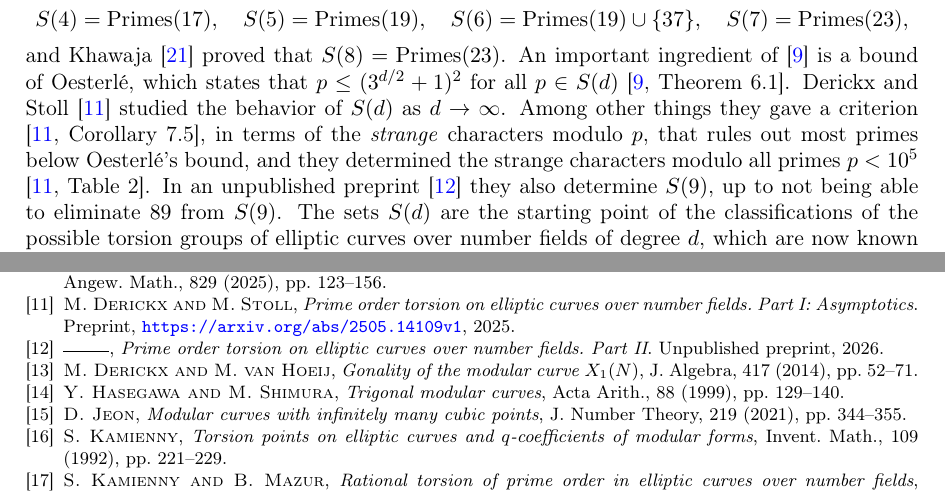
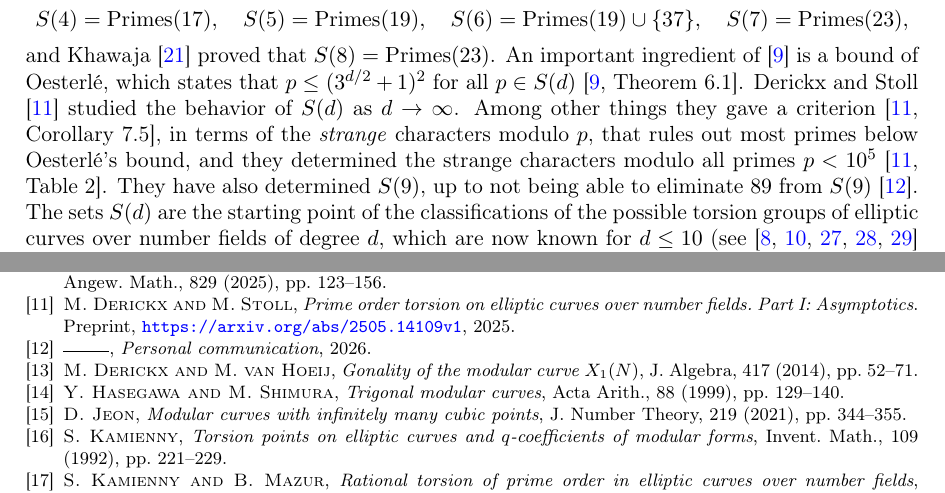
Before and after one commit to F-Najman/Sd, a LaTeX paper (paper/main.tex, which reads paper/refs.bib, paper/sections/01_intro.tex): two parts of pages 1 and 26 of 27, joined at a grey line, cut so that both start at the same text. Compiled offline with pdfLaTeX.

Commit message:
Cite Derickx-Stoll on S(9) as a personal communication

```diff
--- a/paper/refs.bib
+++ b/paper/refs.bib
@@ -111,8 +111,7 @@
   howpublished = {Preprint, \url{https://arxiv.org/abs/2505.14109v1}},
 }
 
-% TODO (author): check the title of DSt9.
 @misc{DSt9,
   author       = {Derickx, Maarten and Stoll, Michael},
-  title        = {Prime order torsion on elliptic curves over number fields. {P}art {II}},
+  title        = {Personal communication},
   year         = {2026},
--- a/paper/sections/01_intro.tex
+++ b/paper/sections/01_intro.tex
@@ -4,7 +4,7 @@ Let $K$ be a number field and $E/K$ an elliptic curve. By the Mordell-Weil theor
 
 Mazur \cite{mazur} proved that $S(1)=\Primes(7)$, Kamienny \cite{kamienny}, building on work of Kenku and Momose \cite{KM}, proved that $S(2)=\Primes(13)$, and Parent \cite{parent,parent2003} proved that $S(3)=\Primes(13)$. Derickx, Kamienny, Stein and Stoll \cite[Theorem 1.2]{DKSS} proved that
 $$S(4)=\Primes(17),\quad S(5)=\Primes(19),\quad S(6)=\Primes(19)\cup\{37\},\quad S(7)=\Primes(23),$$
-and Khawaja \cite{khawaja} proved that $S(8)=\Primes(23)$. An important ingredient of \cite{DKSS} is a bound of Oesterl\'e, which states that $p\leq(3^{d/2}+1)^2$ for all $p\in S(d)$ \cite[Theorem 6.1]{DKSS}. Derickx and Stoll \cite{DSt} studied the behavior of $S(d)$ as $d\to\infty$. Among other things they gave a criterion \cite[Corollary 7.5]{DSt}, in terms of the \textit{strange} characters modulo $p$, that rules out most primes below Oesterl\'e's bound, and they determined the strange characters modulo all primes $p<10^5$ \cite[Table 2]{DSt}. In an unpublished preprint \cite{DSt9} they also determine $S(9)$, up to not being able to eliminate $89$ from $S(9)$. The sets $S(d)$ are the starting point of the classifications of the possible torsion groups of elliptic curves over number fields of degree $d$, which are now known for $d\leq 10$ (see \cite{DEHMZ,DN,N5,N10,N69} and the references therein). In particular, the determination of $S(10)$ in this paper is used in \cite{N10}.
+and Khawaja \cite{khawaja} proved that $S(8)=\Primes(23)$. An important ingredient of \cite{DKSS} is a bound of Oesterl\'e, which states that $p\leq(3^{d/2}+1)^2$ for all $p\in S(d)$ \cite[Theorem 6.1]{DKSS}. Derickx and Stoll \cite{DSt} studied the behavior of $S(d)$ as $d\to\infty$. Among other things they gave a criterion \cite[Corollary 7.5]{DSt}, in terms of the \textit{strange} characters modulo $p$, that rules out most primes below Oesterl\'e's bound, and they determined the strange characters modulo all primes $p<10^5$ \cite[Table 2]{DSt}. They have also determined $S(9)$, up to not being able to eliminate $89$ from $S(9)$ \cite{DSt9}. The sets $S(d)$ are the starting point of the classifications of the possible torsion groups of elliptic curves over number fields of degree $d$, which are now known for $d\leq 10$ (see \cite{DEHMZ,DN,N5,N10,N69} and the references therein). In particular, the determination of $S(10)$ in this paper is used in \cite{N10}.
 
 In this paper we determine $S(d)$ for $9\leq d\leq 22$. Our main result is the following theorem.
 
```
Also changed, not shown: paper/main.pdf, paper/refs.bib (1 more changed lines).
